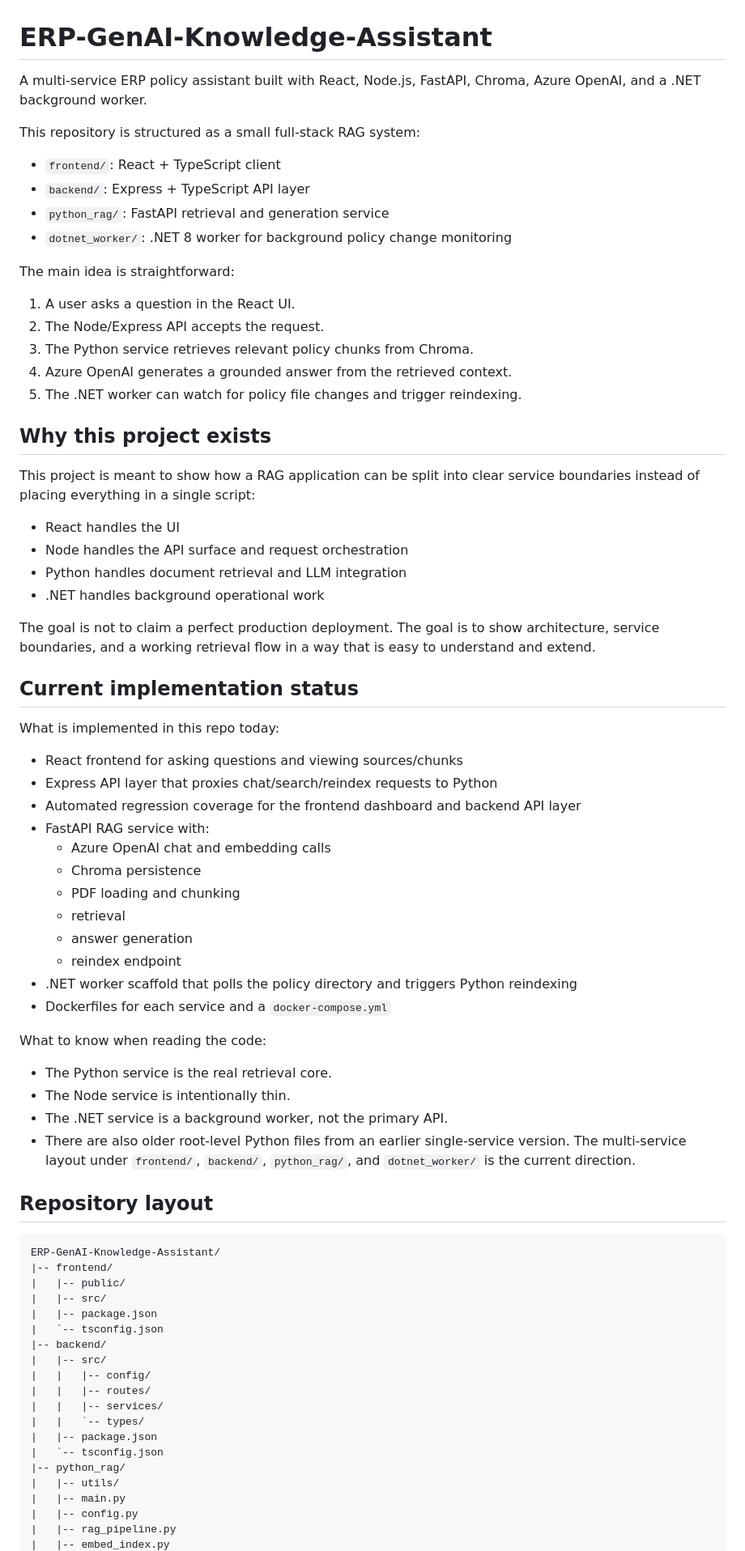
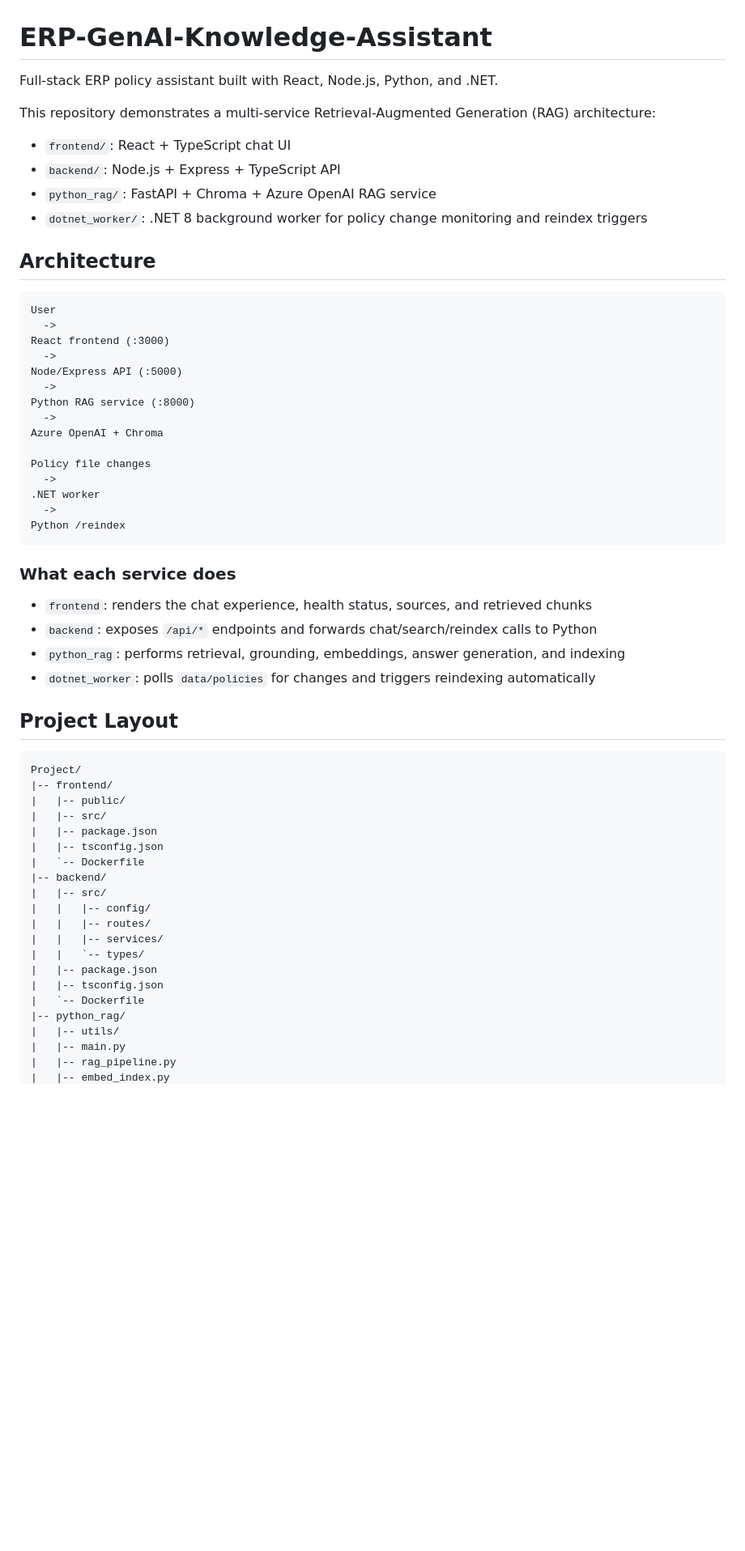
Before and after one commit to hemanthkumar650/ERP-GenAI-Knowledge-Assistant, a Markdown page: README.md, the part around one of its changes. Shown at 81% size. Rendered like a GitHub page; blank space fills up the shorter version.

````diff
--- a/README.md
+++ b/README.md
@@ -1,66 +1,51 @@
 # ERP-GenAI-Knowledge-Assistant
 
-A multi-service ERP policy assistant built with React, Node.js, FastAPI, Chroma, Azure OpenAI, and a .NET background worker.
+Full-stack ERP policy assistant built with React, Node.js, Python, and .NET.
 
-This repository is structured as a small full-stack RAG system:
+This repository demonstrates a multi-service Retrieval-Augmented Generation (RAG) architecture:
 
-- `frontend/`: React + TypeScript client
-- `backend/`: Express + TypeScript API layer
-- `python_rag/`: FastAPI retrieval and generation service
-- `dotnet_worker/`: .NET 8 worker for background policy change monitoring
+- `frontend/`: React + TypeScript chat UI
+- `backend/`: Node.js + Express + TypeScript API
+- `python_rag/`: FastAPI + Chroma + Azure OpenAI RAG service
+- `dotnet_worker/`: .NET 8 background worker for policy change monitoring and reindex triggers
 
-The main idea is straightforward:
-
-1. A user asks a question in the React UI.
-2. The Node/Express API accepts the request.
-3. The Python service retrieves relevant policy chunks from Chroma.
-4. Azure OpenAI generates a grounded answer from the retrieved context.
-5. The .NET worker can watch for policy file changes and trigger reindexing.
-
-## Why this project exists
-
-This project is meant to show how a RAG application can be split into clear service boundaries instead of placing everything in a single script:
-
-- React handles the UI
-- Node handles the API surface and request orchestration
-- Python handles document retrieval and LLM integration
-- .NET handles background operational work
-
-The goal is not to claim a perfect production deployment. The goal is to show architecture, service boundaries, and a working retrieval flow in a way that is easy to understand and extend.
-
-## Current implementation status
-
-What is implemented in this repo today:
-
-- React frontend for asking questions and viewing sources/chunks
-- Express API layer that proxies chat/search/reindex requests to Python
-- Automated regression coverage for the frontend dashboard and backend API layer
-- FastAPI RAG service with:
-  - Azure OpenAI chat and embedding calls
-  - Chroma persistence
-  - PDF loading and chunking
-  - retrieval
-  - answer generation
-  - reindex endpoint
-- .NET worker scaffold that polls the policy directory and triggers Python reindexing
-- Dockerfiles for each service and a `docker-compose.yml`
-
-What to know when reading the code:
-
-- The Python service is the real retrieval core.
-- The Node service is intentionally thin.
-- The .NET service is a background worker, not the primary API.
-- There are also older root-level Python files from an earlier single-service version. The multi-service layout under `frontend/`, `backend/`, `python_rag/`, and `dotnet_worker/` is the current direction.
-
-## Repository layout
+## Architecture
 
 ```text
-ERP-GenAI-Knowledge-Assistant/
+User
+  ->
+React frontend (:3000)
+  ->
+Node/Express API (:5000)
+  ->
+Python RAG service (:8000)
+  ->
+Azure OpenAI + Chroma
+
+Policy file changes
+  ->
+.NET worker
+  ->
+Python /reindex
+```
+
+### What each service does
+
+- `frontend`: renders the chat experience, health status, sources, and retrieved chunks
+- `backend`: exposes `/api/*` endpoints and forwards chat/search/reindex calls to Python
+- `python_rag`: performs retrieval, grounding, embeddings, answer generation, and indexing
+- `dotnet_worker`: polls `data/policies` for changes and triggers reindexing automatically
+
+## Project Layout
+
+```text
+Project/
 |-- frontend/
 |   |-- public/
 |   |-- src/
 |   |-- package.json
-|   `-- tsconfig.json
+|   |-- tsconfig.json
+|   `-- Dockerfile
 |-- backend/
 |   |-- src/
 |   |   |-- config/
@@ -68,10 +53,10 @@ ERP-GenAI-Knowledge-Assistant/
 |   |   |-- services/
 |   |   `-- types/
 |   |-- package.json
-|   `-- tsconfig.json
+|   |-- tsconfig.json
+|   `-- Dockerfile
 |-- python_rag/
 |   |-- utils/
 |   |-- main.py
-|   |-- config.py
 |   |-- rag_pipeline.py
 |   |-- embed_index.py
````
Also changed, not shown: other parts of README.md (+85 -197 lines).
